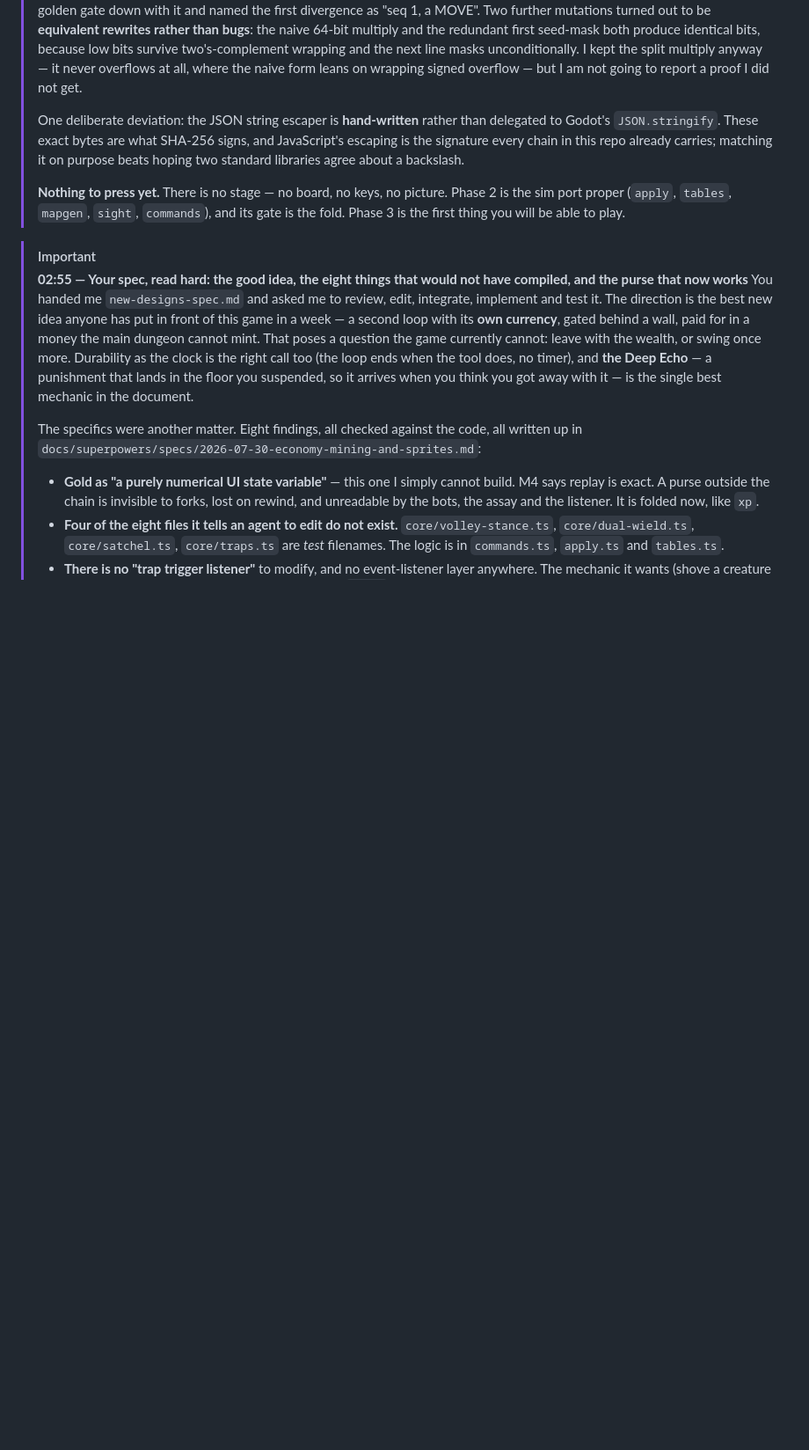
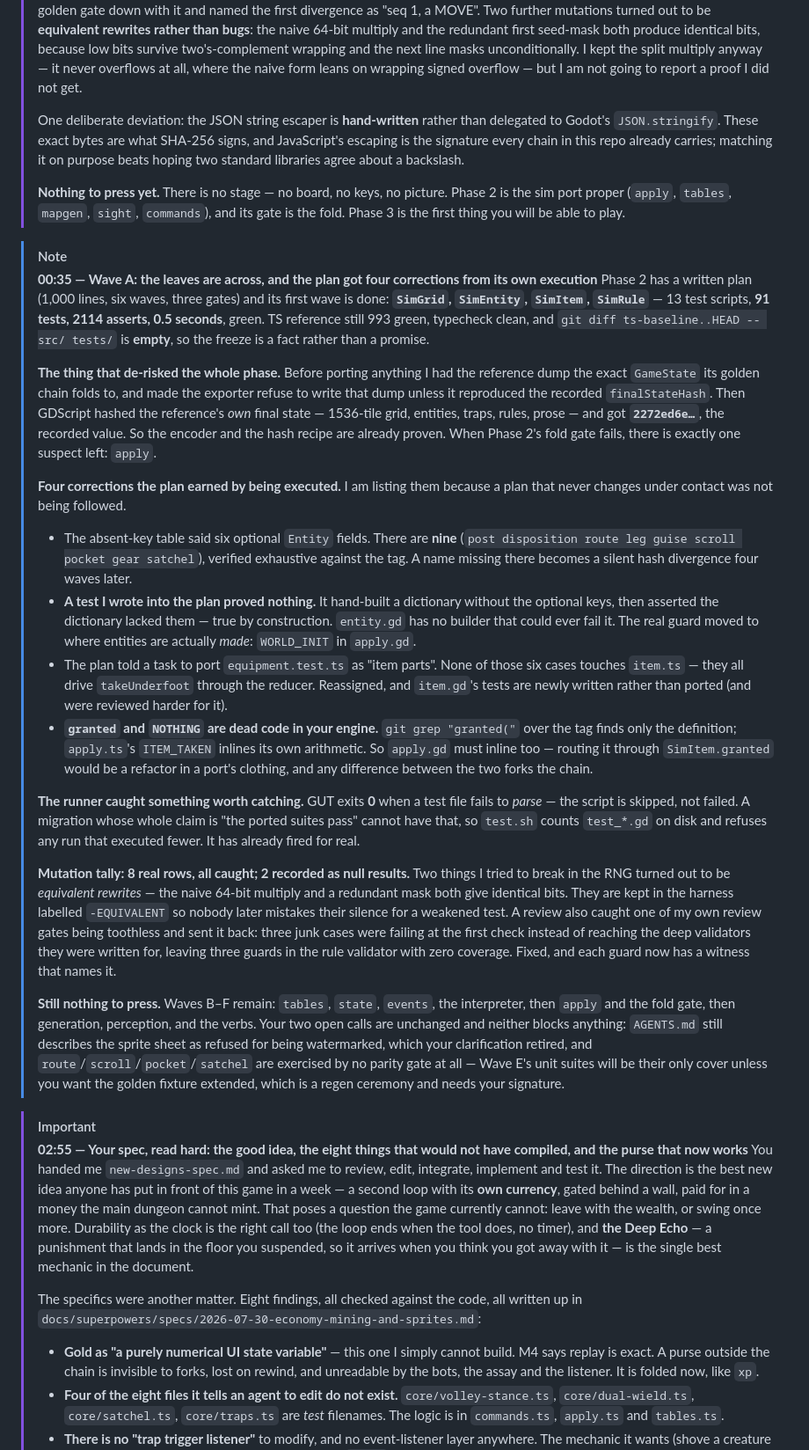
Before and after one commit to earchibald/evolving-rpg, a Markdown page: NIGHTLOG.md, the part around the change. Shown at 88% size. GitHub-like rendering; blank space fills up the shorter version.

Commit message:
Wave A is across — four leaves, and a plan that argued back
SimGrid, SimEntity, SimItem, SimRule. 13 scripts, 91 tests, 2114 asserts, green
in half a second. The TypeScript reference is untouched — git diff
ts-baseline..HEAD over src/ and tests/ is empty, so the freeze is a fact and not
a promise — and its own 993 still pass.

Every task reviewed. One came back with teeth: three junk cases in the rule
validator's suite were failing at the first check instead of reaching the deep
validators they were written for, leaving three guards with no witness at all.
The re-reviewer then broke all three guards separately to prove the fix.

And four things the plan had wrong, corrected at the source rather than in a
report nobody reads: nine optional Entity fields where it claimed six; a test it
mandated that could never fail; equipment.test.ts reassigned to the tasks that
actually own it; and `granted` shown to be dead code in the reference, so
apply.gd must inline the arithmetic the way apply.ts already does.

Co-Authored-By: Claude Opus 5 <noreply@anthropic.com>

```diff
--- a/NIGHTLOG.md
+++ b/NIGHTLOG.md
@@ -1788,6 +1788,73 @@ the game you're reading about — start here, then `AGENTS.md` for the tools.
 > `sight`, `commands`), and its gate is the fold. Phase 3 is the first
 > thing you will be able to play.
 
+> [!NOTE]
+> **00:35 — Wave A: the leaves are across, and the plan got four
+> corrections from its own execution**
+> Phase 2 has a written plan (1,000 lines, six waves, three gates) and its
+> first wave is done: **`SimGrid`, `SimEntity`, `SimItem`, `SimRule`** —
+> 13 test scripts, **91 tests, 2114 asserts, 0.5 seconds**, green. TS
+> reference still 993 green, typecheck clean, and `git diff
+> ts-baseline..HEAD -- src/ tests/` is **empty**, so the freeze is a fact
+> rather than a promise.
+>
+> **The thing that de-risked the whole phase.** Before porting anything I
+> had the reference dump the exact `GameState` its golden chain folds to,
+> and made the exporter refuse to write that dump unless it reproduced the
+> recorded `finalStateHash`. Then GDScript hashed the reference's *own*
+> final state — 1536-tile grid, entities, traps, rules, prose — and got
+> **`2272ed6e…`**, the recorded value. So the encoder and the hash recipe
+> are already proven. When Phase 2's fold gate fails, there is exactly one
+> suspect left: `apply`.
+>
+> **Four corrections the plan earned by being executed.** I am listing them
+> because a plan that never changes under contact was not being followed.
+> - The absent-key table said six optional `Entity` fields. There are
+>   **nine** (`post disposition route leg guise scroll pocket gear
+>   satchel`), verified exhaustive against the tag. A name missing there
+>   becomes a silent hash divergence four waves later.
+> - **A test I wrote into the plan proved nothing.** It hand-built a
+>   dictionary without the optional keys, then asserted the dictionary
+>   lacked them — true by construction. `entity.gd` has no builder that
+>   could ever fail it. The real guard moved to where entities are actually
+>   *made*: `WORLD_INIT` in `apply.gd`.
+> - The plan told a task to port `equipment.test.ts` as "item parts". None
+>   of those six cases touches `item.ts` — they all drive `takeUnderfoot`
+>   through the reducer. Reassigned, and `item.gd`'s tests are newly
+>   written rather than ported (and were reviewed harder for it).
+> - **`granted` and `NOTHING` are dead code in your engine.** `git grep
+>   "granted("` over the tag finds only the definition; `apply.ts`'s
+>   `ITEM_TAKEN` inlines its own arithmetic. So `apply.gd` must inline too
+>   — routing it through `SimItem.granted` would be a refactor in a port's
+>   clothing, and any difference between the two forks the chain.
+>
+> **The runner caught something worth catching.** GUT exits **0** when a
+> test file fails to *parse* — the script is skipped, not failed. A
+> migration whose whole claim is "the ported suites pass" cannot have that,
+> so `test.sh` counts `test_*.gd` on disk and refuses any run that executed
+> fewer. It has already fired for real.
+>
+> **Mutation tally: 8 real rows, all caught; 2 recorded as null results.**
+> Two things I tried to break in the RNG turned out to be *equivalent
+> rewrites* — the naive 64-bit multiply and a redundant mask both give
+> identical bits. They are kept in the harness labelled `-EQUIVALENT` so
+> nobody later mistakes their silence for a weakened test. A review also
+> caught one of my own review gates being toothless and sent it back: three
+> junk cases were failing at the first check instead of reaching the deep
+> validators they were written for, leaving three guards in the rule
+> validator with zero coverage. Fixed, and each guard now has a witness
+> that names it.
+>
+> **Still nothing to press.** Waves B–F remain: `tables`, `state`,
+> `events`, the interpreter, then `apply` and the fold gate, then
+> generation, perception, and the verbs. Your two open calls are unchanged
+> and neither blocks anything: `AGENTS.md` still describes the sprite sheet
+> as refused for being watermarked, which your clarification retired, and
+> `route`/`scroll`/`pocket`/`satchel` are exercised by no parity gate at
+> all — Wave E's unit suites will be their only cover unless you want the
+> golden fixture extended, which is a regen ceremony and needs your
+> signature.
+
 > [!IMPORTANT]
 > **02:55 — Your spec, read hard: the good idea, the eight things that
 > would not have compiled, and the purse that now works**
```
